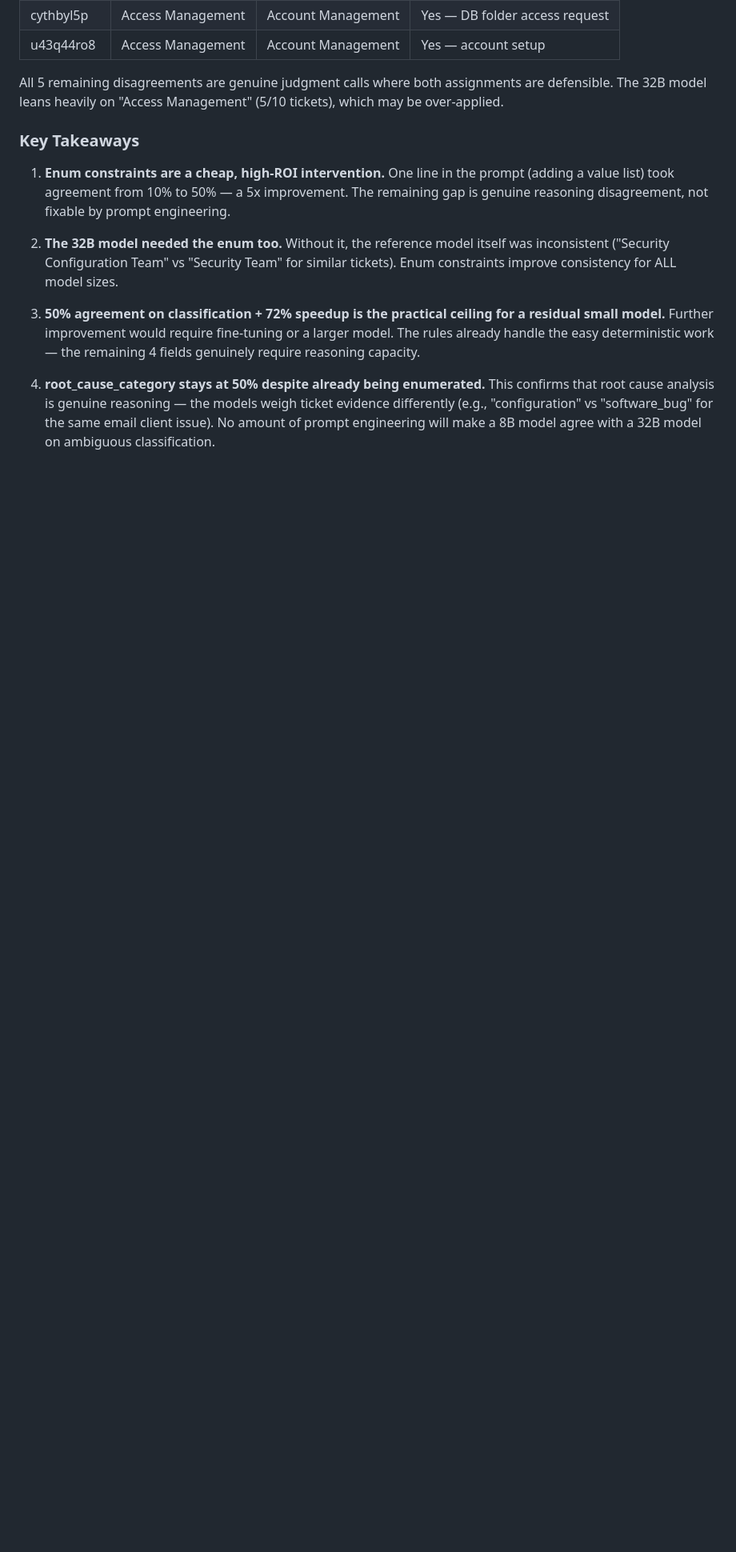
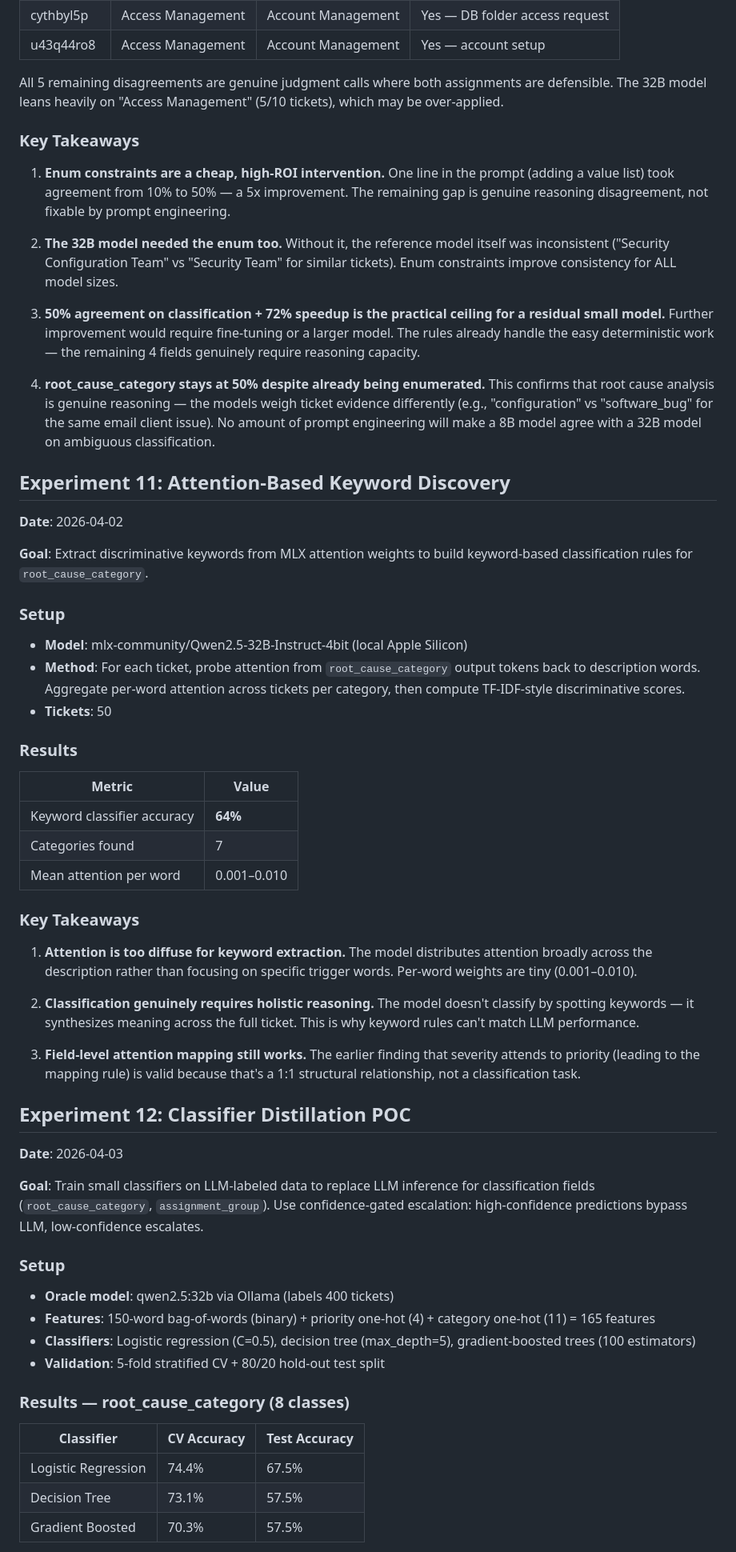
Before and after one commit to atyronesmith/drift, a Markdown page: docs/RESULTS.md, the part around one of its changes. Shown at 80% size. Drawn GitHub-style; blank space fills up the shorter version.

Commit message:
Document experiments 11 (attention keywords) and 12 (classifier distillation)
Co-Authored-By: Claude Opus 4.6 <noreply@anthropic.com>

```diff
--- a/docs/RESULTS.md
+++ b/docs/RESULTS.md
@@ -719,3 +719,53 @@ All 5 remaining disagreements are genuine judgment calls where both assignments
 3. **50% agreement on classification + 72% speedup is the practical ceiling for a residual small model.** Further improvement would require fine-tuning or a larger model. The rules already handle the easy deterministic work — the remaining 4 fields genuinely require reasoning capacity.
 
 4. **root_cause_category stays at 50% despite already being enumerated.** This confirms that root cause analysis is genuine reasoning — the models weigh ticket evidence differently (e.g., "configuration" vs "software_bug" for the same email client issue). No amount of prompt engineering will make a 8B model agree with a 32B model on ambiguous classification.
+
+## Experiment 11: Attention-Based Keyword Discovery
+
+**Date**: 2026-04-02
+
+**Goal**: Extract discriminative keywords from MLX attention weights to build keyword-based classification rules for `root_cause_category`.
+
+### Setup
+
+- **Model**: mlx-community/Qwen2.5-32B-Instruct-4bit (local Apple Silicon)
+- **Method**: For each ticket, probe attention from `root_cause_category` output tokens back to description words. Aggregate per-word attention across tickets per category, then compute TF-IDF-style discriminative scores.
+- **Tickets**: 50
+
+### Results
+
+| Metric | Value |
+|--------|-------|
+| Keyword classifier accuracy | **64%** |
+| Categories found | 7 |
+| Mean attention per word | 0.001–0.010 |
+
+### Key Takeaways
+
+1. **Attention is too diffuse for keyword extraction.** The model distributes attention broadly across the description rather than focusing on specific trigger words. Per-word weights are tiny (0.001–0.010).
+
+2. **Classification genuinely requires holistic reasoning.** The model doesn't classify by spotting keywords — it synthesizes meaning across the full ticket. This is why keyword rules can't match LLM performance.
+
+3. **Field-level attention mapping still works.** The earlier finding that severity attends to priority (leading to the mapping rule) is valid because that's a 1:1 structural relationship, not a classification task.
+
+## Experiment 12: Classifier Distillation POC
+
+**Date**: 2026-04-03
+
+**Goal**: Train small classifiers on LLM-labeled data to replace LLM inference for classification fields (`root_cause_category`, `assignment_group`). Use confidence-gated escalation: high-confidence predictions bypass LLM, low-confidence escalates.
+
+### Setup
+
+- **Oracle model**: qwen2.5:32b via Ollama (labels 400 tickets)
+- **Features**: 150-word bag-of-words (binary) + priority one-hot (4) + category one-hot (11) = 165 features
+- **Classifiers**: Logistic regression (C=0.5), decision tree (max_depth=5), gradient-boosted trees (100 estimators)
+- **Validation**: 5-fold stratified CV + 80/20 hold-out test split
+
+### Results — root_cause_category (8 classes)
+
+| Classifier | CV Accuracy | Test Accuracy |
+|-----------|------------|---------------|
+| Logistic Regression | 74.4% | 67.5% |
+| Decision Tree | 73.1% | 57.5% |
+| Gradient Boosted | 70.3% | 57.5% |
+
```
Also changed, not shown: other parts of docs/RESULTS.md (+47 -0 lines).
